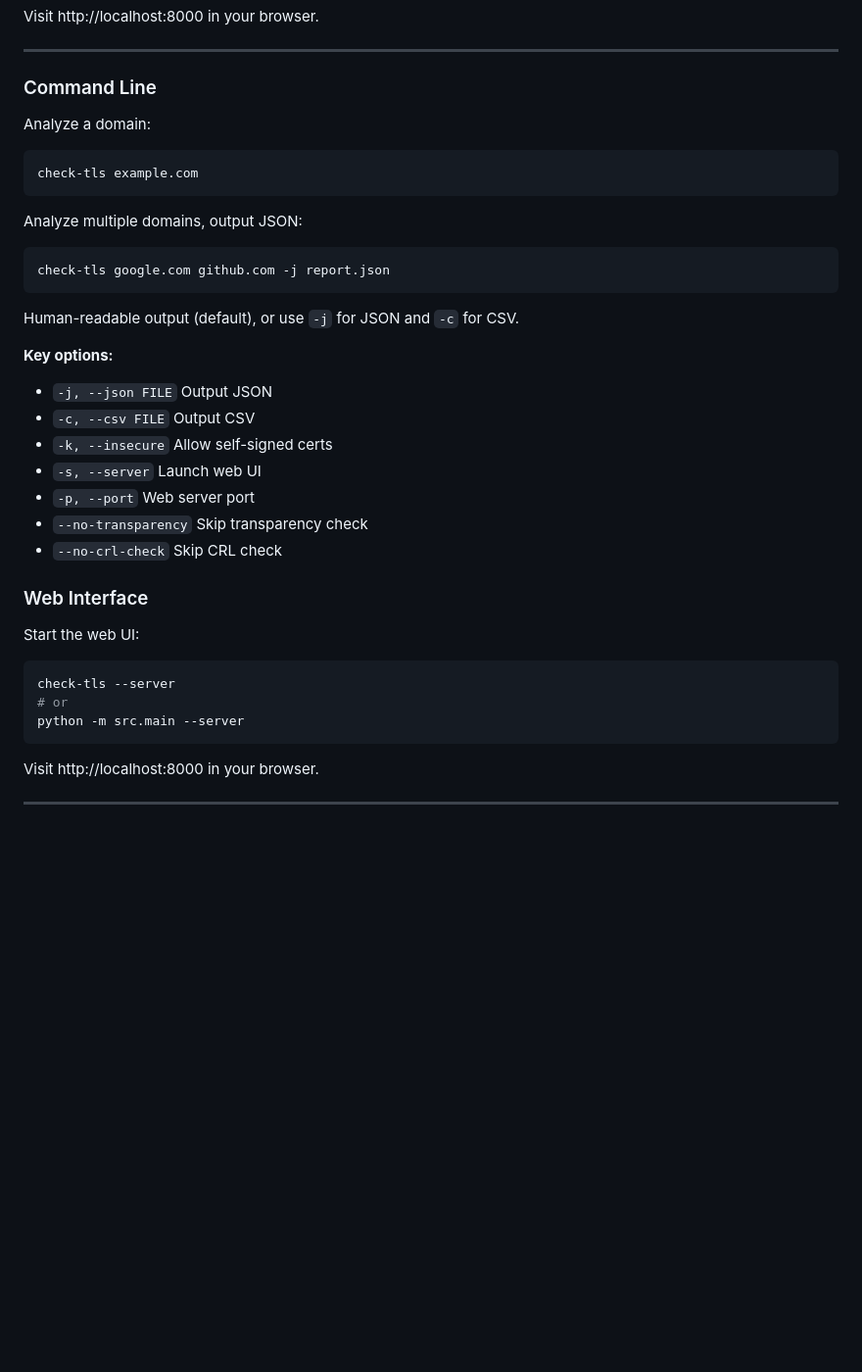
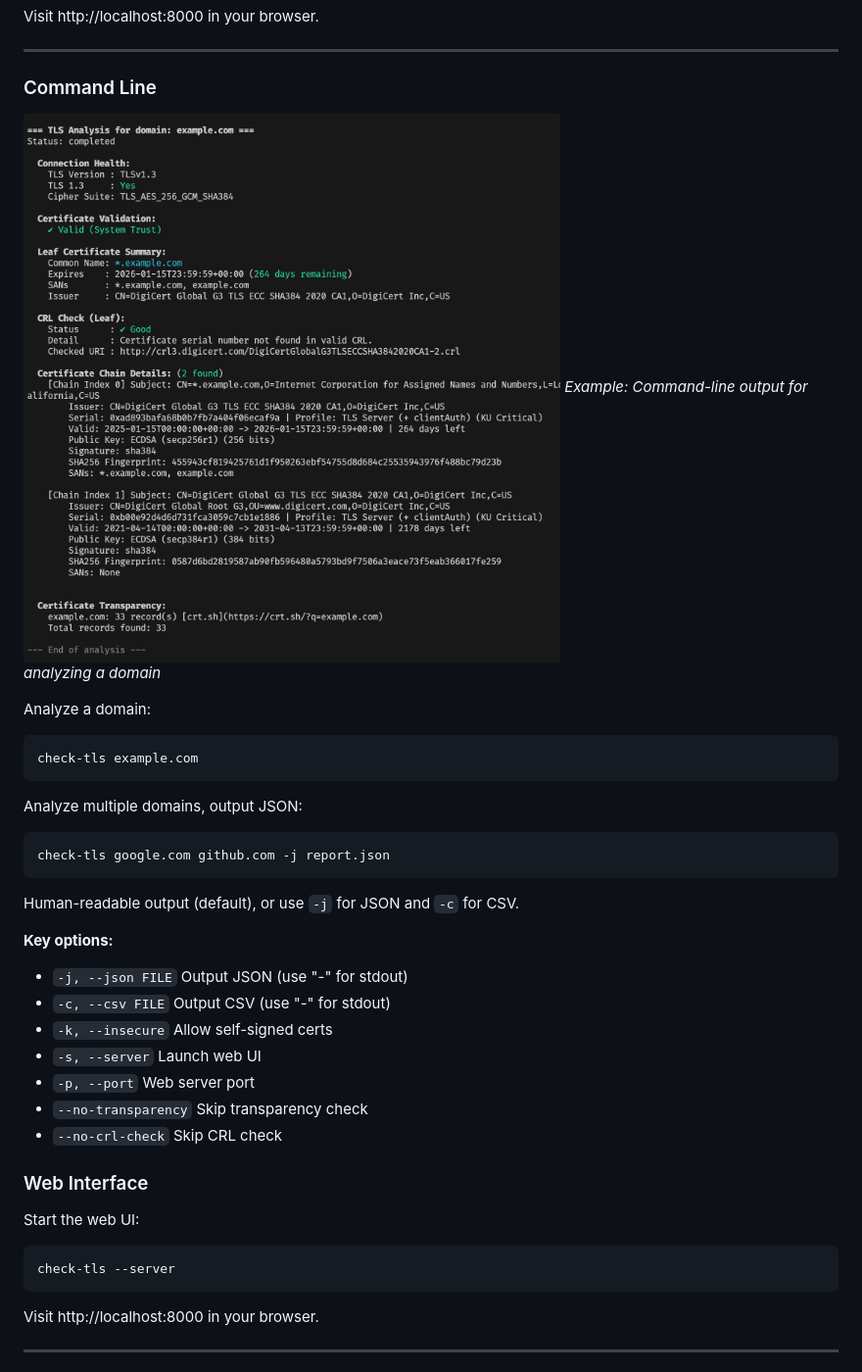
Before and after one commit to obeone/check-tls, a Markdown page: README.md, the part around the change printed below. Shown: that part at 98% size. Rendered like a GitHub page; pictures changed too: screenshot_cli.png (added); blank space fills up the shorter version.

Commit message:
docs(readme): update usage instructions and add CLI screenshot
- Added a screenshot illustrating the CLI output and referenced it in the Command Line section.
- Clarified that "-" can be used for stdout in JSON and CSV output option descriptions.
- Updated web interface screenshot reference from screenshot.png to screenshot_web.png.
- Removed duplicate python command example for launching the web UI.
- Added screenshot_cli.png and renamed screenshot.png to screenshot_web.png.

````diff
--- a/README.md
+++ b/README.md
@@ -69,6 +69,10 @@ Visit http://localhost:8000 in your browser.
 ---
 
 ### Command Line
+
+![Screenshot of CLI Output](screenshot_cli.png)
+*Example: Command-line output for analyzing a domain*
+
 Analyze a domain:
 ```sh
 check-tls example.com
@@ -82,8 +86,8 @@ check-tls google.com github.com -j report.json
 Human-readable output (default), or use `-j` for JSON and `-c` for CSV.
 
 **Key options:**
-- `-j, --json FILE`   Output JSON
-- `-c, --csv FILE`    Output CSV
+- `-j, --json FILE`   Output JSON (use "-" for stdout)
+- `-c, --csv FILE`    Output CSV (use "-" for stdout)
 - `-k, --insecure`    Allow self-signed certs
 - `-s, --server`      Launch web UI
 - `-p, --port`        Web server port
@@ -94,8 +98,6 @@ Human-readable output (default), or use `-j` for JSON and `-c` for CSV.
 Start the web UI:
 ```sh
 check-tls --server
-# or
-python -m src.main --server
 ```
 Visit http://localhost:8000 in your browser.
 
````
Also changed, not shown: other parts of README.md (+1 -1 lines), screenshot_web.png (renamed from screenshot.png).
